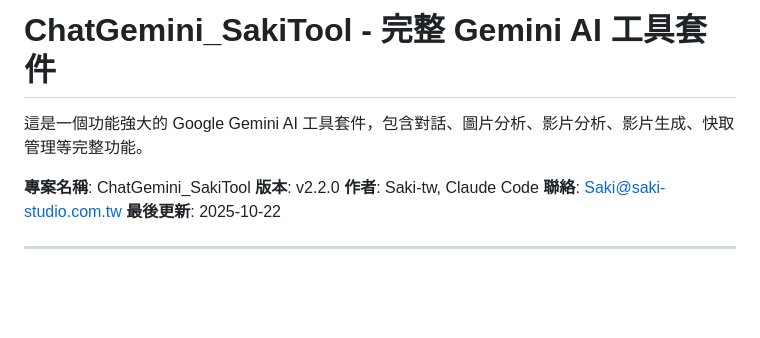
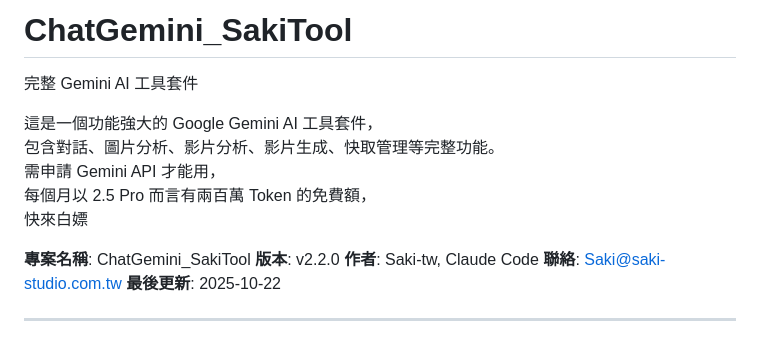
Before and after one commit to Saki-tw/ChatGemini_SakiTool, a Markdown page: README.md, the part around the change. GitHub-like rendering; blank space fills up the shorter version.

Commit message:
docs: Improve README readability

```diff
--- a/README.md
+++ b/README.md
@@ -1,6 +1,11 @@
-# ChatGemini_SakiTool - 完整 Gemini AI 工具套件
+# ChatGemini_SakiTool
+完整 Gemini AI 工具套件
 
-這是一個功能強大的 Google Gemini AI 工具套件，包含對話、圖片分析、影片分析、影片生成、快取管理等完整功能。
+這是一個功能強大的 Google Gemini AI 工具套件，
+包含對話、圖片分析、影片分析、影片生成、快取管理等完整功能。
+需申請 Gemini API 才能用，
+每個月以 2.5 Pro 而言有兩百萬 Token 的免費額，
+快來白嫖
 
 **專案名稱**: ChatGemini_SakiTool
 **版本**: v2.2.0
```
